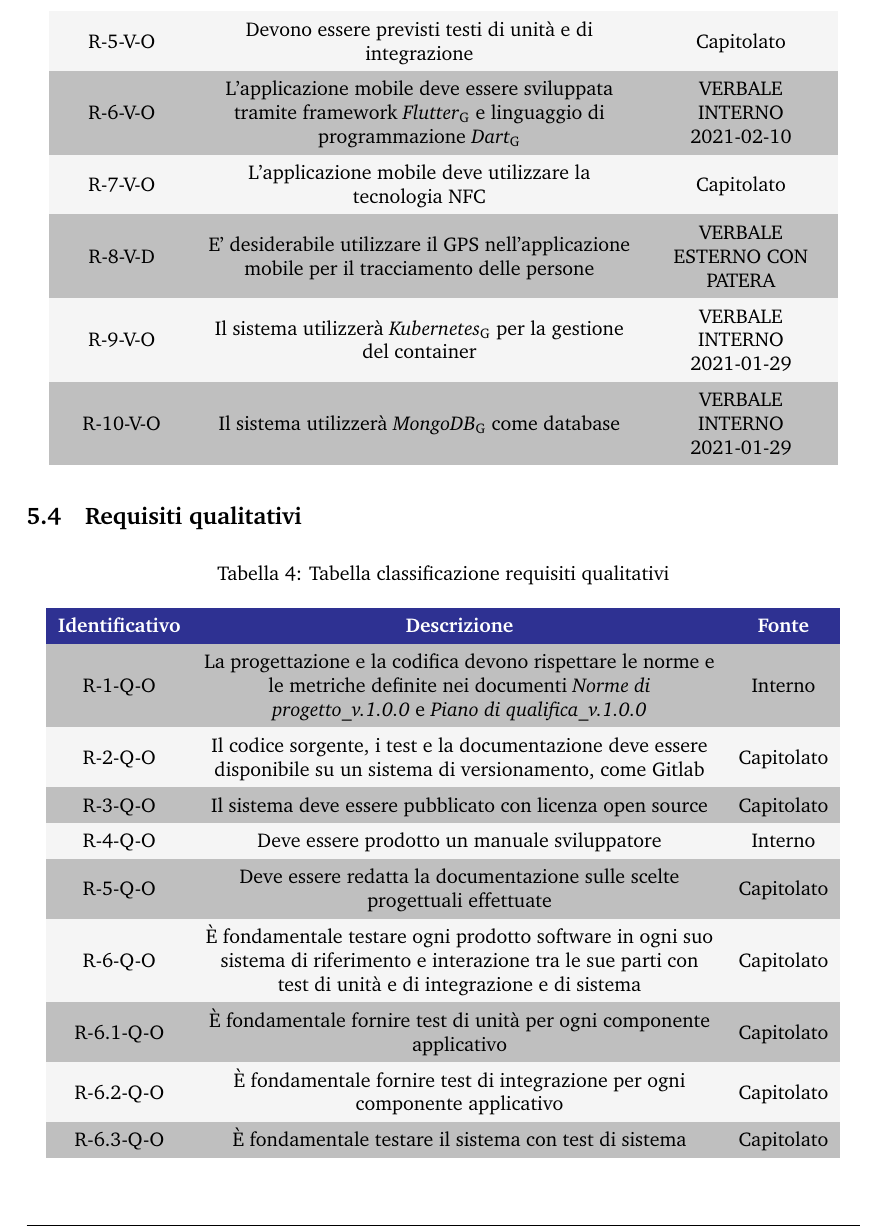
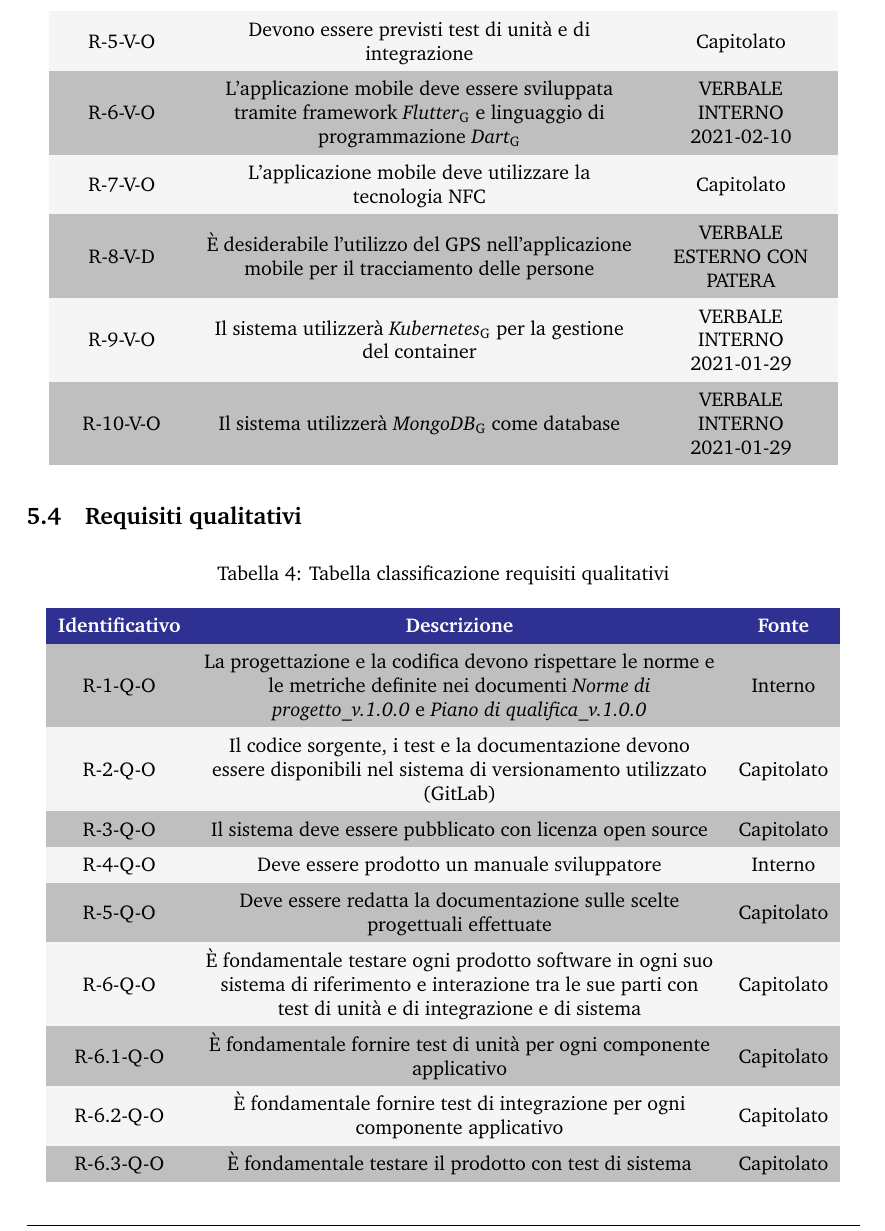
Before and after one commit to Sweleven/Documents, a LaTeX document (DocumentiEsterni/AnalisiDeiRequisiti/main.tex, which reads DocumentiEsterni/AnalisiDeiRequisiti/src/Requisiti/src/RequisitiDiVincolo.tex, DocumentiEsterni/AnalisiDeiRequisiti/src/Requisiti/src/RequisitiQualitativi.tex): part of page 78 of 79, cut so that both start at the same text. Compiled offline with pdfLaTeX.

Commit message:
modifiche minori

```diff
--- a/DocumentiEsterni/AnalisiDeiRequisiti/src/Requisiti/src/RequisitiDiVincolo.tex
+++ b/DocumentiEsterni/AnalisiDeiRequisiti/src/Requisiti/src/RequisitiDiVincolo.tex
@@ -19,9 +19,9 @@
     R-3-V-F     & Il sistema è composto da microservizi & Capitolato\\
     R-4-V-O     & Il sistema utilizza \glo{Infura} per connettersi alla rete Ethereum & Capitolato\\
-    R-5-V-O     & Devono essere previsti testi di unità e di integrazione & Capitolato\\
+    R-5-V-O     & Devono essere previsti test di unità e di integrazione & Capitolato\\
     R-6-V-O     & L'applicazione mobile deve essere sviluppata tramite framework \glo{Flutter} e linguaggio di programmazione \glo{Dart} & VERBALE INTERNO 2021-02-10 \\
     R-7-V-O     & L'applicazione mobile deve utilizzare la tecnologia NFC & Capitolato \\
-    R-8-V-D     & E' desiderabile utilizzare il GPS nell'applicazione mobile per il tracciamento delle persone & VERBALE ESTERNO CON PATERA \\
+    R-8-V-D     & \`{E} desiderabile l'utilizzo del GPS nell'applicazione mobile per il tracciamento delle persone & VERBALE ESTERNO CON PATERA \\
     R-9-V-O     & Il sistema utilizzerà \glo{Kubernetes} per la gestione del container & VERBALE INTERNO 2021-01-29 \\
     R-10-V-O    & Il sistema utilizzerà \glo{MongoDB} come database & VERBALE INTERNO 2021-01-29 \\
 
--- a/DocumentiEsterni/AnalisiDeiRequisiti/src/Requisiti/src/RequisitiQualitativi.tex
+++ b/DocumentiEsterni/AnalisiDeiRequisiti/src/Requisiti/src/RequisitiQualitativi.tex
@@ -12,14 +12,14 @@
     % X.X.X                    & XXXX-XX-XX                                                                                                   & ...                         \\
 
     R-1-Q-O     & La progettazione e la codifica devono rispettare le norme e le metriche definite nei documenti \NdPv{} e \PdQv{} & Interno\\
-    R-2-Q-O     & Il codice sorgente, i test e la documentazione deve essere disponibile su un sistema di versionamento, come Gitlab & Capitolato\\
+    R-2-Q-O     & Il codice sorgente, i test e la documentazione devono essere disponibili nel sistema di versionamento utilizzato (GitLab) & Capitolato\\
     R-3-Q-O     & Il sistema deve essere pubblicato con licenza open source & Capitolato\\
     R-4-Q-O     & Deve essere prodotto un manuale sviluppatore & Interno \\
     R-5-Q-O     & Deve essere redatta la documentazione sulle scelte progettuali effettuate & Capitolato \\
     R-6-Q-O     & \`{E} fondamentale testare ogni prodotto software in ogni suo sistema di riferimento e interazione tra le sue parti con test di unità e di integrazione e di sistema & Capitolato\\
     R-6.1-Q-O   & \`{E} fondamentale fornire test di unità per ogni componente applicativo & Capitolato \\
     R-6.2-Q-O   & \`{E} fondamentale fornire test di integrazione per ogni componente applicativo & Capitolato \\
-    R-6.3-Q-O   & \`{E} fondamentale testare il sistema con test di sistema & Capitolato \\
+    R-6.3-Q-O   & \`{E} fondamentale testare il prodotto con test di sistema & Capitolato \\
 
 
 
```
Also changed, not shown: DocumentiEsterni/AnalisiDeiRequisiti/src/Tracciamento/main.tex (+1 -1 lines), DocumentiEsterni/AnalisiDeiRequisiti/src/Requisiti/src/RequisitiDiVincolo.tex (8 more changed lines).
